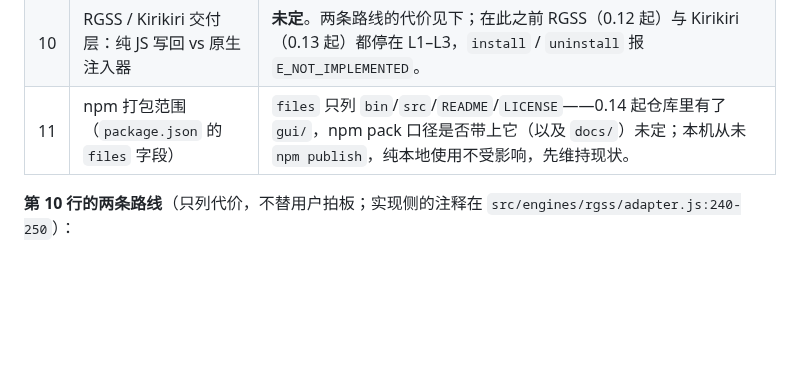
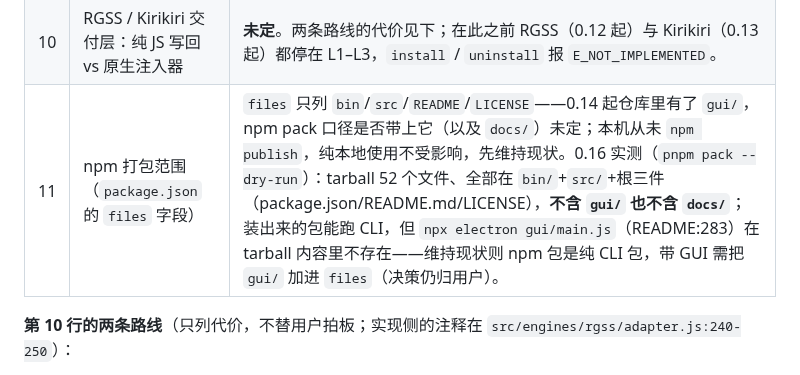
Before and after one commit to MagicalAlmond/Yakusha, a Markdown page: docs/dev/DEVLOG.md, the part around the change. Drawn GitHub-style; blank space fills up the shorter version.

Commit message:
docs(dev): measure the npm pack contents for pending item 11
Pending item 11 (packaging scope) was a question without numbers. A
pnpm pack --dry-run of yakusha@0.16.0 shows a 52-file tarball drawn
entirely from bin/, src/ and the three root files; gui/ and docs/ are
excluded by the current files field. That means an installed npm
package works as a CLI but the README's npx electron gui/main.js entry
point does not exist inside it. Recorded the measurement and the two
consequences in the pending list; the scope decision stays with the
user, and nothing changes until then.

```diff
--- a/docs/dev/DEVLOG.md
+++ b/docs/dev/DEVLOG.md
@@ -1053,7 +1053,7 @@ RangeError），全量 657 绿。
 | 8 | README / architecture 旧卖点措辞 | 已在 WP6 按"四档交付说明实际影响"改掉；若用户希望保留更强的表述，回退点是本包 commit。 |
 | 9 | `CHANGELOG.md` | **已补**（0.11.0 起有面向使用者的变更记录）。 |
 | 10 | RGSS / Kirikiri 交付层：纯 JS 写回 vs 原生注入器 | **未定**。两条路线的代价见下；在此之前 RGSS（0.12 起）与 Kirikiri（0.13 起）都停在 L1–L3，`install` / `uninstall` 报 `E_NOT_IMPLEMENTED`。 |
-| 11 | npm 打包范围（`package.json` 的 `files` 字段） | `files` 只列 `bin`/`src`/`README`/`LICENSE`——0.14 起仓库里有了 `gui/`，npm pack 口径是否带上它（以及 `docs/`）未定；本机从未 `npm publish`，纯本地使用不受影响，先维持现状。 |
+| 11 | npm 打包范围（`package.json` 的 `files` 字段） | `files` 只列 `bin`/`src`/`README`/`LICENSE`——0.14 起仓库里有了 `gui/`，npm pack 口径是否带上它（以及 `docs/`）未定；本机从未 `npm publish`，纯本地使用不受影响，先维持现状。0.16 实测（`pnpm pack --dry-run`）：tarball 52 个文件、全部在 `bin/`+`src/`+根三件（package.json/README.md/LICENSE），**不含 `gui/` 也不含 `docs/`**；装出来的包能跑 CLI，但 `npx electron gui/main.js`（README:283）在 tarball 内容里不存在——维持现状则 npm 包是纯 CLI 包，带 GUI 需把 `gui/` 加进 `files`（决策仍归用户）。 |
 
 **第 10 行的两条路线**（只列代价，不替用户拍板；实现侧的注释在 `src/engines/rgss/adapter.js:240-250`）：
 
```
